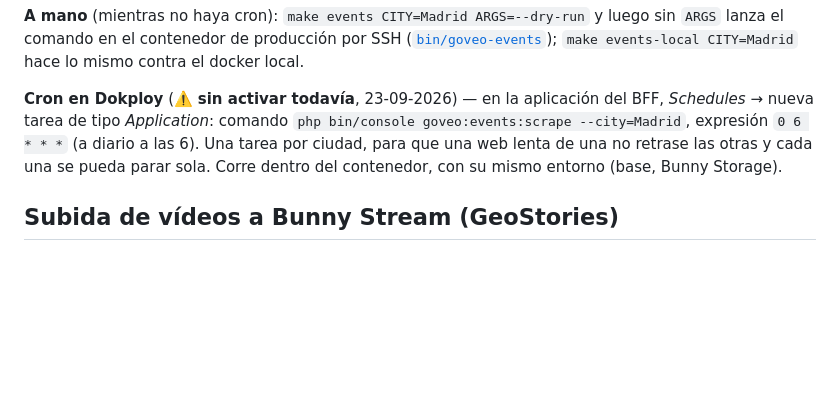
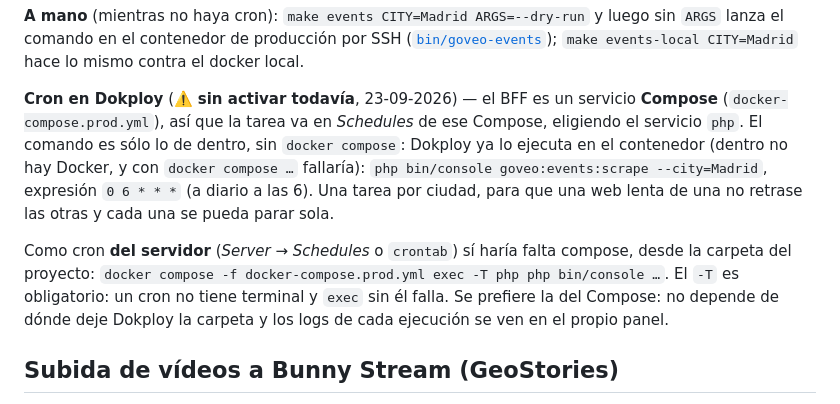
Before and after one commit to dprimenko/goveo-bff, a Markdown page: CLAUDE.md, the part around the change. GitHub-like rendering; blank space fills up the shorter version.

Commit message:
El cron del scraping va en el Compose del BFF, no en una Application
Co-Authored-By: Claude Opus 5.5 <noreply@anthropic.com>

```diff
--- a/CLAUDE.md
+++ b/CLAUDE.md
@@ -1204,10 +1204,17 @@ que salió mal; para que un evento no vuelva, se descarta en el panel.
 lanza el comando en el contenedor de producción por SSH ([`bin/goveo-events`](bin/goveo-events));
 `make events-local CITY=Madrid` hace lo mismo contra el docker local.
 
-**Cron en Dokploy** (⚠️ **sin activar todavía**, 23-09-2026) — en la aplicación del BFF, *Schedules* → nueva tarea de tipo *Application*:
-comando `php bin/console goveo:events:scrape --city=Madrid`, expresión `0 6 * * *` (a diario a las
-6). Una tarea por ciudad, para que una web lenta de una no retrase las otras y cada una se pueda
-parar sola. Corre dentro del contenedor, con su mismo entorno (base, Bunny Storage).
+**Cron en Dokploy** (⚠️ **sin activar todavía**, 23-09-2026) — el BFF es un servicio **Compose**
+(`docker-compose.prod.yml`), así que la tarea va en *Schedules* de ese Compose, eligiendo el
+servicio `php`. El comando es sólo lo de dentro, sin `docker compose`: Dokploy ya lo ejecuta en el
+contenedor (dentro no hay Docker, y con `docker compose …` fallaría):
+`php bin/console goveo:events:scrape --city=Madrid`, expresión `0 6 * * *` (a diario a las 6). Una
+tarea por ciudad, para que una web lenta de una no retrase las otras y cada una se pueda parar sola.
+
+Como cron **del servidor** (*Server → Schedules* o `crontab`) sí haría falta compose, desde la carpeta
+del proyecto: `docker compose -f docker-compose.prod.yml exec -T php php bin/console …`. El `-T` es
+obligatorio: un cron no tiene terminal y `exec` sin él falla. Se prefiere la del Compose: no depende
+de dónde deje Dokploy la carpeta y los logs de cada ejecución se ven en el propio panel.
 
 ## Subida de vídeos a Bunny Stream (GeoStories)
 
```
